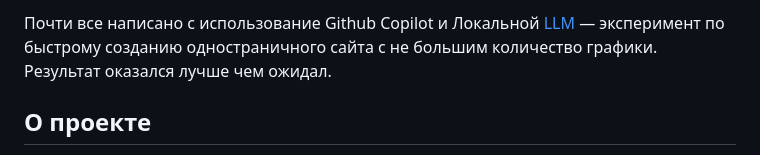
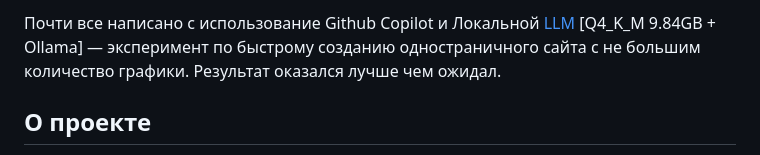
Before and after one commit to Tailsdoll1994/Tailsdoll1994.github.io, a Markdown page: README.md, the part around one of its changes. GitHub-like rendering.

```diff
--- a/README.md
+++ b/README.md
@@ -1,4 +1,4 @@
-Почти все написано с использование Github Copilot и Локальной [LLM](https://huggingface.co/Jackrong/Qwopus-GLM-18B-Merged-GGUF) — эксперимент по быстрому созданию одностраничного сайта с не большим количество графики. Результат оказался лучше чем ожидал.
+Почти все написано с использование Github Copilot и Локальной [LLM](https://huggingface.co/Jackrong/Qwopus-GLM-18B-Merged-GGUF) [Q4_K_M 9.84GB + Ollama]  — эксперимент по быстрому созданию одностраничного сайта с не большим количество графики. Результат оказался лучше чем ожидал.
 
 ## О проекте
 
```
Also changed, not shown: other parts of README.md (+1 -1 lines).
